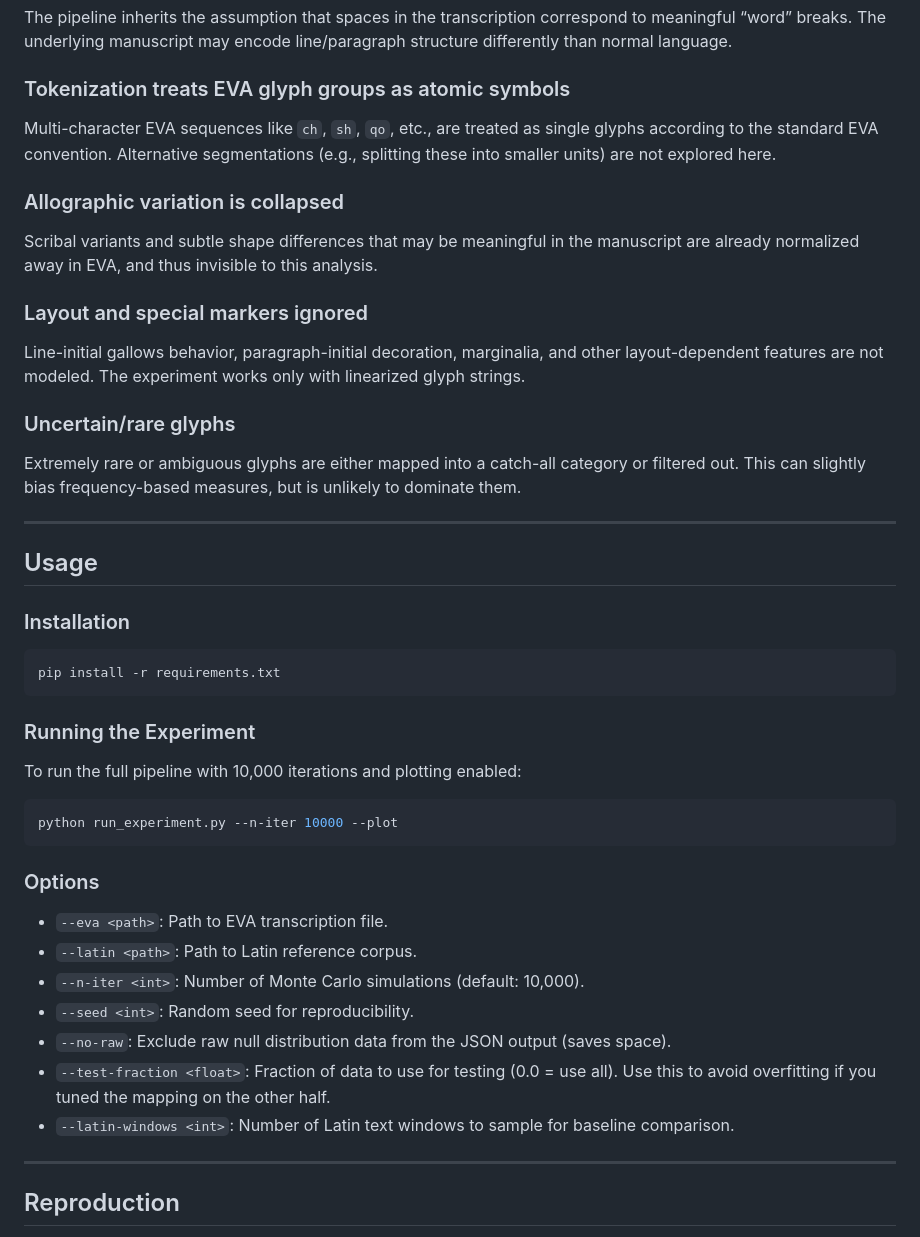
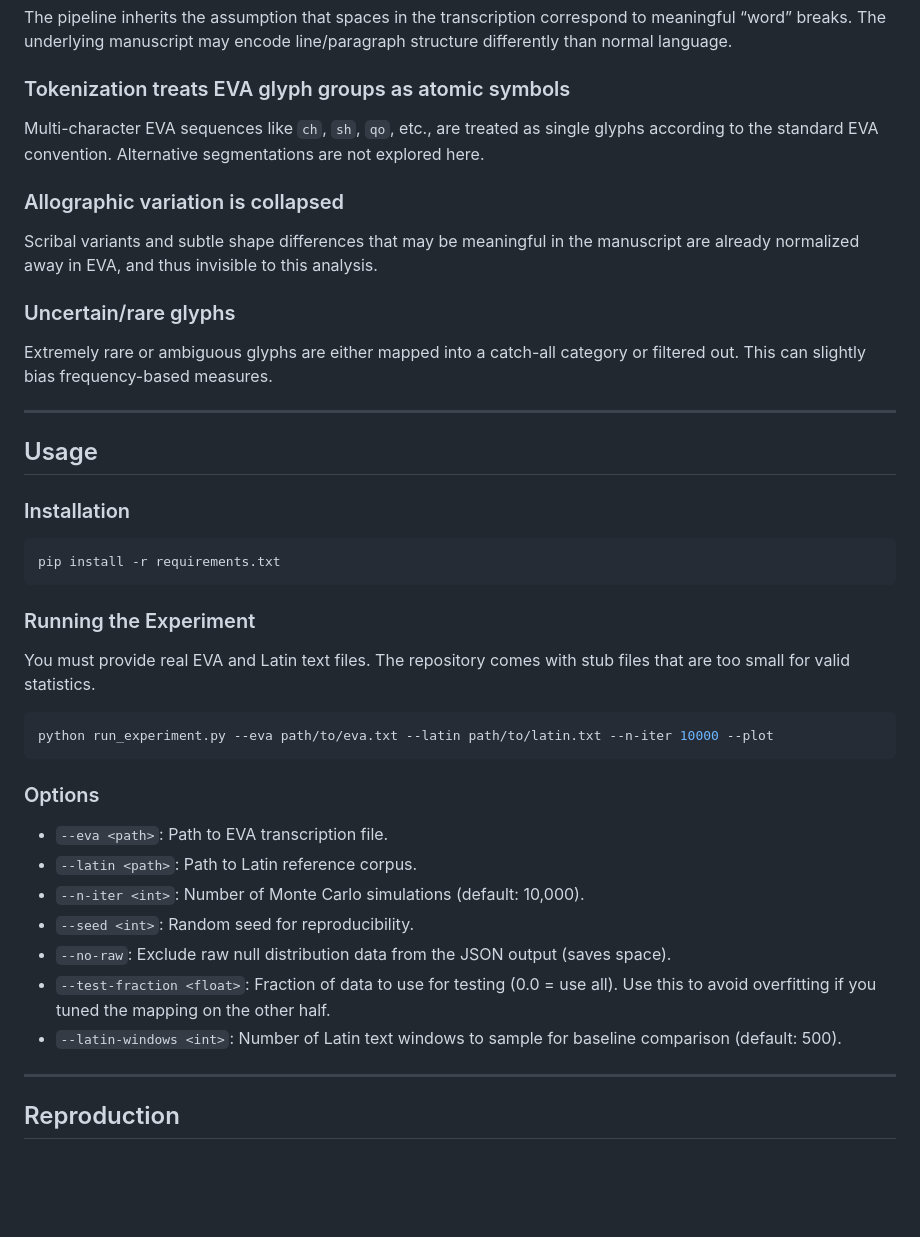
Before and after one commit to seismicgear/voynich-mod23, a Markdown page: README.md, the part around one of its changes. Rendered like a GitHub page; blank space fills up the shorter version.

````diff
--- a/README.md
+++ b/README.md
@@ -102,16 +122,13 @@ All experiments use the Takahashi EVA transcription as a fixed input. Different
 The pipeline inherits the assumption that spaces in the transcription correspond to meaningful “word” breaks. The underlying manuscript may encode line/paragraph structure differently than normal language.
 
 ### Tokenization treats EVA glyph groups as atomic symbols
-Multi-character EVA sequences like `ch`, `sh`, `qo`, etc., are treated as single glyphs according to the standard EVA convention. Alternative segmentations (e.g., splitting these into smaller units) are not explored here.
+Multi-character EVA sequences like `ch`, `sh`, `qo`, etc., are treated as single glyphs according to the standard EVA convention. Alternative segmentations are not explored here.
 
 ### Allographic variation is collapsed
 Scribal variants and subtle shape differences that may be meaningful in the manuscript are already normalized away in EVA, and thus invisible to this analysis.
 
-### Layout and special markers ignored
-Line-initial gallows behavior, paragraph-initial decoration, marginalia, and other layout-dependent features are not modeled. The experiment works only with linearized glyph strings.
-
 ### Uncertain/rare glyphs
-Extremely rare or ambiguous glyphs are either mapped into a catch-all category or filtered out. This can slightly bias frequency-based measures, but is unlikely to dominate them.
+Extremely rare or ambiguous glyphs are either mapped into a catch-all category or filtered out. This can slightly bias frequency-based measures.
 
 ---
 
@@ -123,10 +140,10 @@ pip install -r requirements.txt
 ```
 
 ### Running the Experiment
-To run the full pipeline with 10,000 iterations and plotting enabled:
+You must provide real EVA and Latin text files. The repository comes with stub files that are too small for valid statistics.
 
 ```bash
-python run_experiment.py --n-iter 10000 --plot
+python run_experiment.py --eva path/to/eva.txt --latin path/to/latin.txt --n-iter 10000 --plot
 ```
 
 ### Options
@@ -136,7 +153,7 @@ python run_experiment.py --n-iter 10000 --plot
 *   `--seed <int>`: Random seed for reproducibility.
 *   `--no-raw`: Exclude raw null distribution data from the JSON output (saves space).
 *   `--test-fraction <float>`: Fraction of data to use for testing (0.0 = use all). Use this to avoid overfitting if you tuned the mapping on the other half.
-*   `--latin-windows <int>`: Number of Latin text windows to sample for baseline comparison.
+*   `--latin-windows <int>`: Number of Latin text windows to sample for baseline comparison (default: 500).
 
 ---
 
````
Also changed, not shown: other parts of README.md (+32 -12 lines), EXPERIMENT.md (+9 -10 lines).
